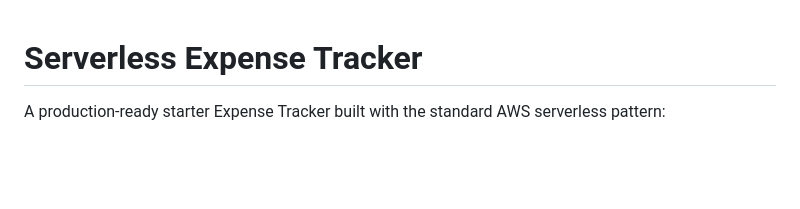
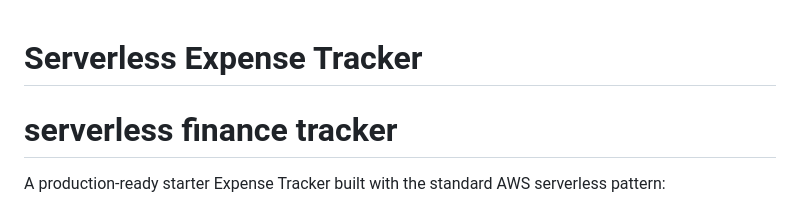
Before and after one commit to Jaysurya046/Serverless_Expense_Tracker, a Markdown page: Serverless_Finance_Tracker(AWS)/README.md, the part around the change. Drawn GitHub-style; blank space fills up the shorter version.

Commit message:
Add alternate title for README

```diff
--- a/Serverless_Finance_Tracker(AWS)/README.md
+++ b/Serverless_Finance_Tracker(AWS)/README.md
@@ -1,4 +1,5 @@
 # Serverless Expense Tracker
+# serverless finance tracker
 
 A production-ready starter Expense Tracker built with the standard AWS serverless pattern:
 
```
